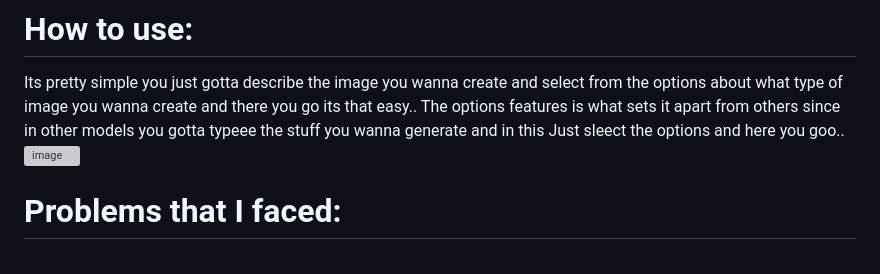
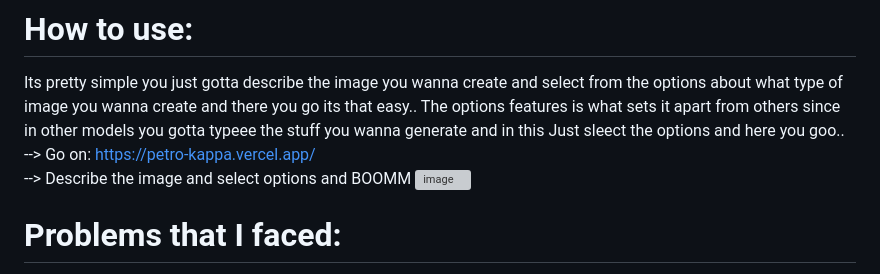
Before and after one commit to HashirX-ux/Petro, a Markdown page: README.md, the part around the change. GitHub-like rendering; grey boxes are pictures that could not be loaded.

Commit message:
Forgot to add demo link srryr

```diff
--- a/README.md
+++ b/README.md
@@ -17,6 +17,10 @@ Its had the options to select the model and so I decided What if I can change th
 
 # How to use:
 Its pretty simple you just gotta describe the image you wanna create and select from the options about what type of image you wanna create and there you go its that easy.. The options features is what sets it apart from others since in other models you gotta typeee the stuff you wanna generate and in this Just sleect the options and here you goo..
+<br>
+--> Go on: https://petro-kappa.vercel.app/
+<br>
+--> Describe the image and select options and BOOMM
 <img width="1199" height="1024" alt="image" src="https://github.com/user-attachments/assets/14230d8a-cc5e-45c4-84c0-902d7f6a3113" />
 
 # Problems that I faced:
```
